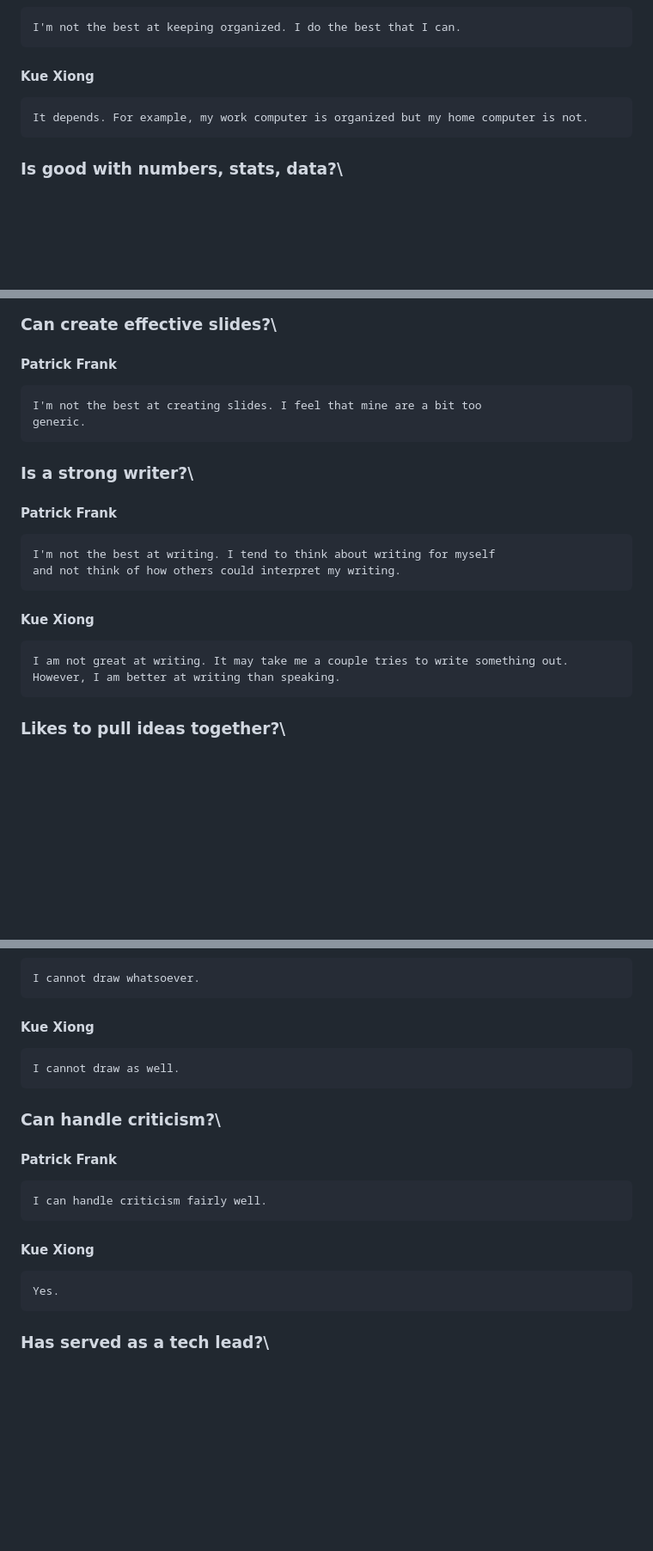
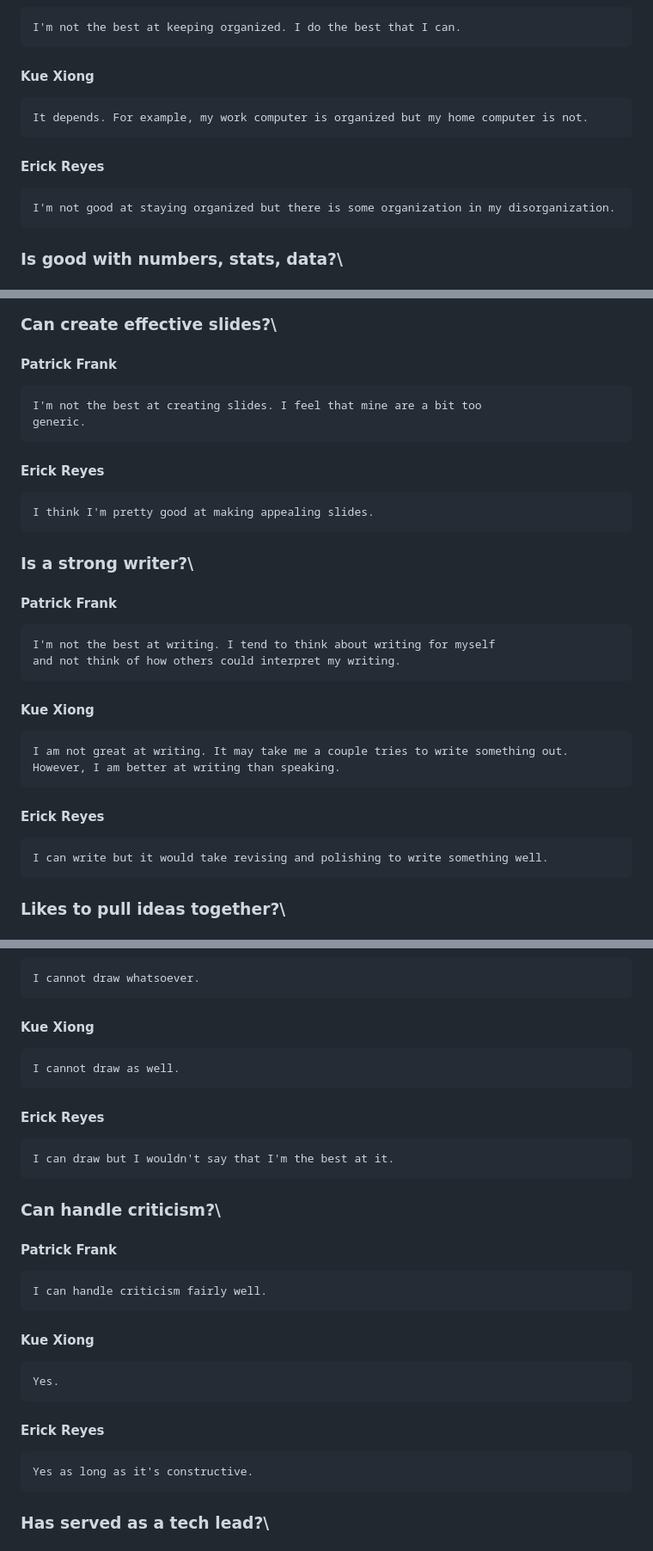
Before and after one commit to pgfrank1/EntJava2023KueErickPatrick, a Markdown page: readme.md, 3 parts joined by grey strips. Shown at 86% size. Rendered like a GitHub page; blank space fills up the shorter version.

```diff
--- a/readme.md
+++ b/readme.md
@@ -67,6 +90,8 @@
     I'm not the best at keeping organized. I do the best that I can.
 #### Kue Xiong
     It depends. For example, my work computer is organized but my home computer is not.
+#### Erick Reyes
+    I'm not good at staying organized but there is some organization in my disorganization.
 ### Is good with numbers, stats, data?\
 #### Patrick Frank
     I think I'm very good with numbers and using them.
@@ -76,6 +101,8 @@
 #### Patrick Frank
     I'm not the best at creating slides. I feel that mine are a bit too
     generic.
+#### Erick Reyes
+    I think I'm pretty good at making appealing slides.
 ### Is a strong writer?\
 #### Patrick Frank
     I'm not the best at writing. I tend to think about writing for myself
@@ -83,6 +110,8 @@
 #### Kue Xiong
     I am not great at writing. It may take me a couple tries to write something out.
     However, I am better at writing than speaking.
+#### Erick Reyes
+    I can write but it would take revising and polishing to write something well.
 ### Likes to pull ideas together?\
 #### Patrick Frank
     I definitely like to get everyone's ideas together and find something that
@@ -92,11 +121,15 @@
     I cannot draw whatsoever.
 #### Kue Xiong
     I cannot draw as well.
+#### Erick Reyes
+    I can draw but I wouldn't say that I'm the best at it.
 ### Can handle criticism?\
 #### Patrick Frank
     I can handle criticism fairly well.
 #### Kue Xiong
     Yes.
+#### Erick Reyes
+    Yes as long as it's constructive.
 ### Has served as a tech lead?\
 #### Patrick Frank
     No
```
Also changed, not shown: other parts of readme.md (+38 -7 lines).
